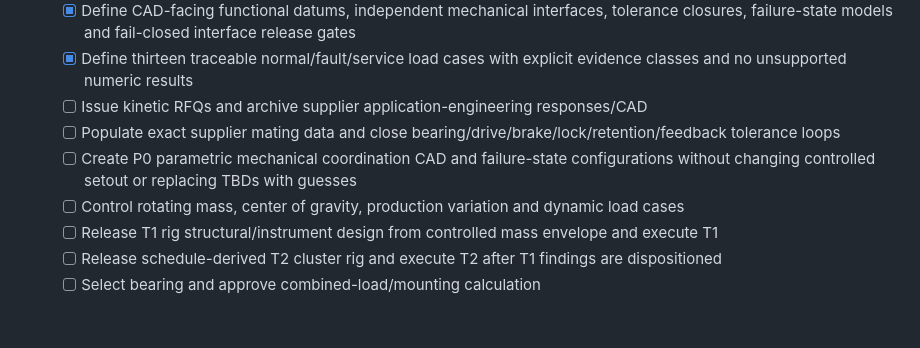
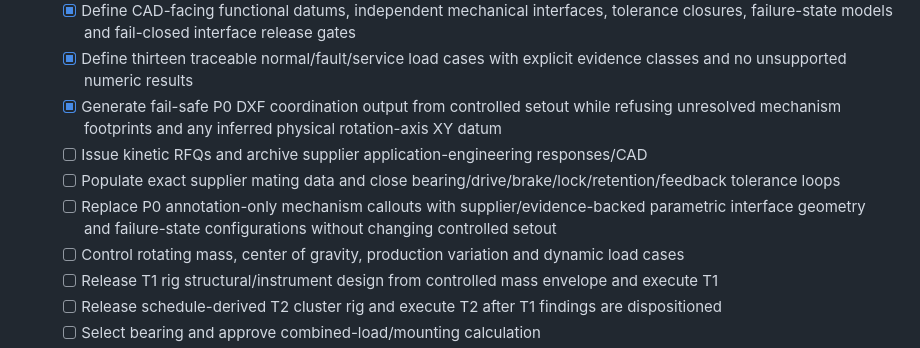
Before and after one commit to ruddvz/Aether, a Markdown page: ROADMAP.md, the part around the change. Rendered like a GitHub page; blank space fills up the shorter version.

Commit message:
Track fail-safe kinetic P0 coordination output

```diff
--- a/ROADMAP.md
+++ b/ROADMAP.md
@@ -69,9 +69,10 @@ This roadmap describes repository capabilities, not promised commercial release
   - [x] Define schedule-derived T1 single-suspension and T2 mixed-cluster test-rig architecture with instrumentation, data and build gates
   - [x] Define CAD-facing functional datums, independent mechanical interfaces, tolerance closures, failure-state models and fail-closed interface release gates
   - [x] Define thirteen traceable normal/fault/service load cases with explicit evidence classes and no unsupported numeric results
+  - [x] Generate fail-safe P0 DXF coordination output from controlled setout while refusing unresolved mechanism footprints and any inferred physical rotation-axis XY datum
   - [ ] Issue kinetic RFQs and archive supplier application-engineering responses/CAD
   - [ ] Populate exact supplier mating data and close bearing/drive/brake/lock/retention/feedback tolerance loops
-  - [ ] Create P0 parametric mechanical coordination CAD and failure-state configurations without changing controlled setout or replacing TBDs with guesses
+  - [ ] Replace P0 annotation-only mechanism callouts with supplier/evidence-backed parametric interface geometry and failure-state configurations without changing controlled setout
   - [ ] Control rotating mass, center of gravity, production variation and dynamic load cases
   - [ ] Release T1 rig structural/instrument design from controlled mass envelope and execute T1
   - [ ] Release schedule-derived T2 cluster rig and execute T2 after T1 findings are dispositioned
```
